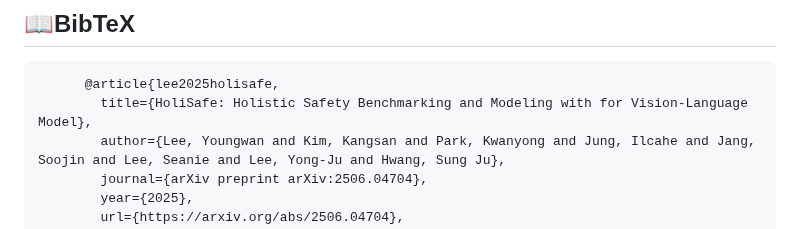
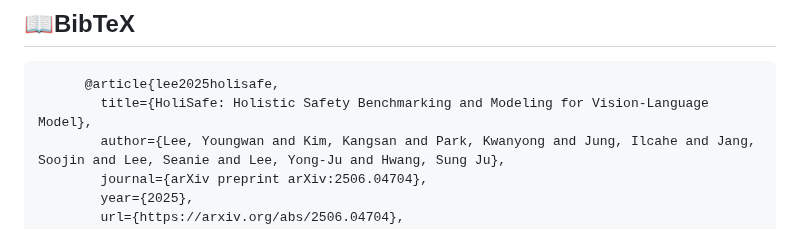
Before and after one commit to youngwanLEE/holisafe, a Markdown page: README.md, the part around the change. GitHub-like rendering.

````diff
--- a/README.md
+++ b/README.md
@@ -43,7 +43,7 @@ Despite emerging efforts to enhance the safety of Vision-Language Models (VLMs),
 ## 📖BibTeX
 ```bibtex
       @article{lee2025holisafe,
-        title={HoliSafe: Holistic Safety Benchmarking and Modeling with for Vision-Language Model},
+        title={HoliSafe: Holistic Safety Benchmarking and Modeling for Vision-Language Model},
         author={Lee, Youngwan and Kim, Kangsan and Park, Kwanyong and Jung, Ilcahe and Jang, Soojin and Lee, Seanie and Lee, Yong-Ju and Hwang, Sung Ju},
         journal={arXiv preprint arXiv:2506.04704},
         year={2025},
````
